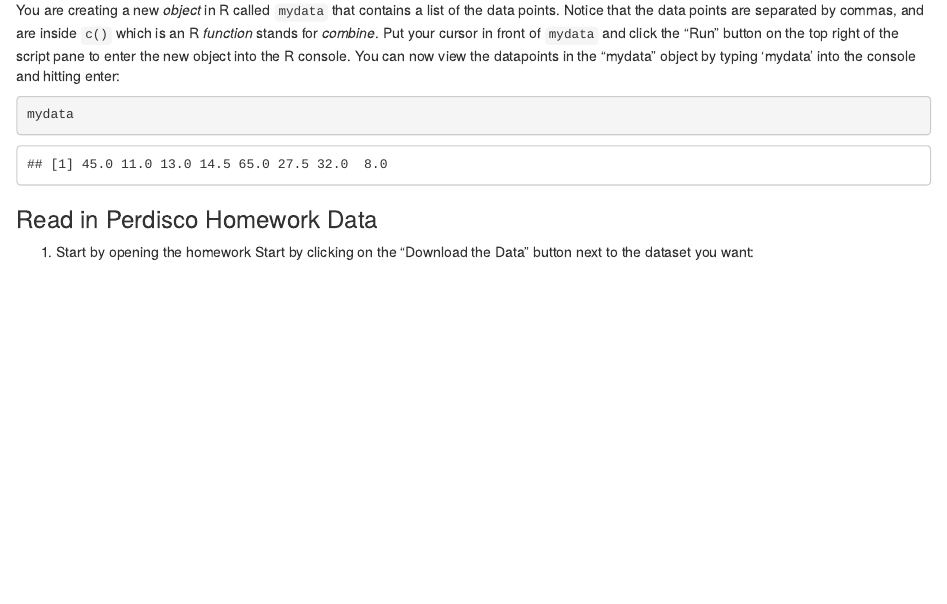
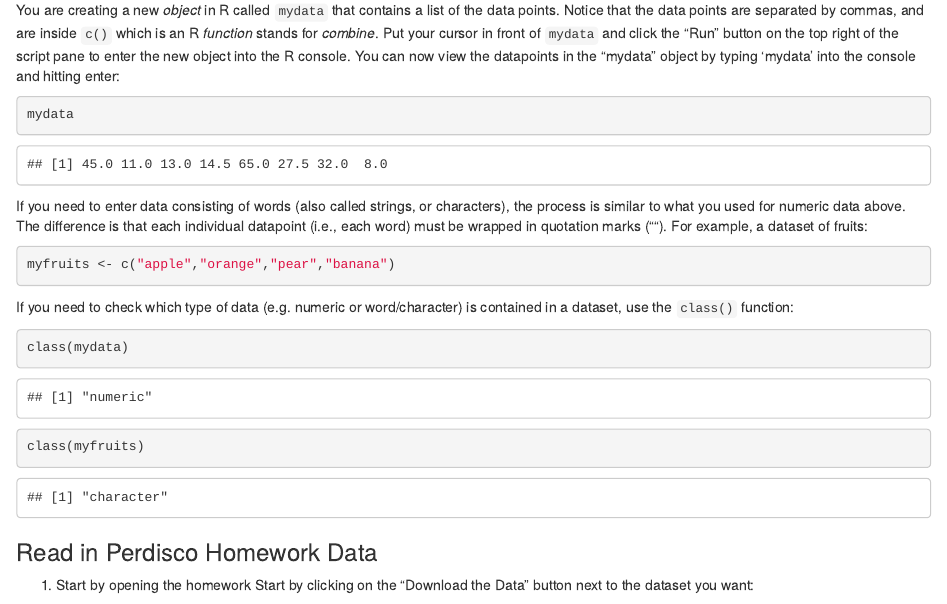
Before and after one commit to daltonjorge/R-manual, an R Markdown document (02_importing_data.Rmd): the page in a window 1100 px wide, from 320 px down. Rendered offline with R 4.5, knitr and Pandoc, with nearby package versions.

Commit message:
Add info for character-class data

````diff
--- a/02_importing_data.Rmd
+++ b/02_importing_data.Rmd
@@ -17,6 +17,19 @@ You are creating a new *object* in R called `mydata` that contains a list of the
 
 ```{r}
 mydata
+```
+
+If you need to enter data consisting of words (also called strings, or characters), the process is similar to what you used for numeric data above. The difference is that each individual datapoint (i.e., each word) must be wrapped in quotation marks (""). For example, a dataset of fruits:
+
+```{r}
+myfruits <- c("apple","orange","pear","banana")
+```
+
+If you need to check which type of data (e.g. numeric or word/character) is contained in a dataset, use the `class()` function:
+
+```{r}
+class(mydata)
+class(myfruits)
 ```
 
 ### Read in Perdisco Homework Data
````
